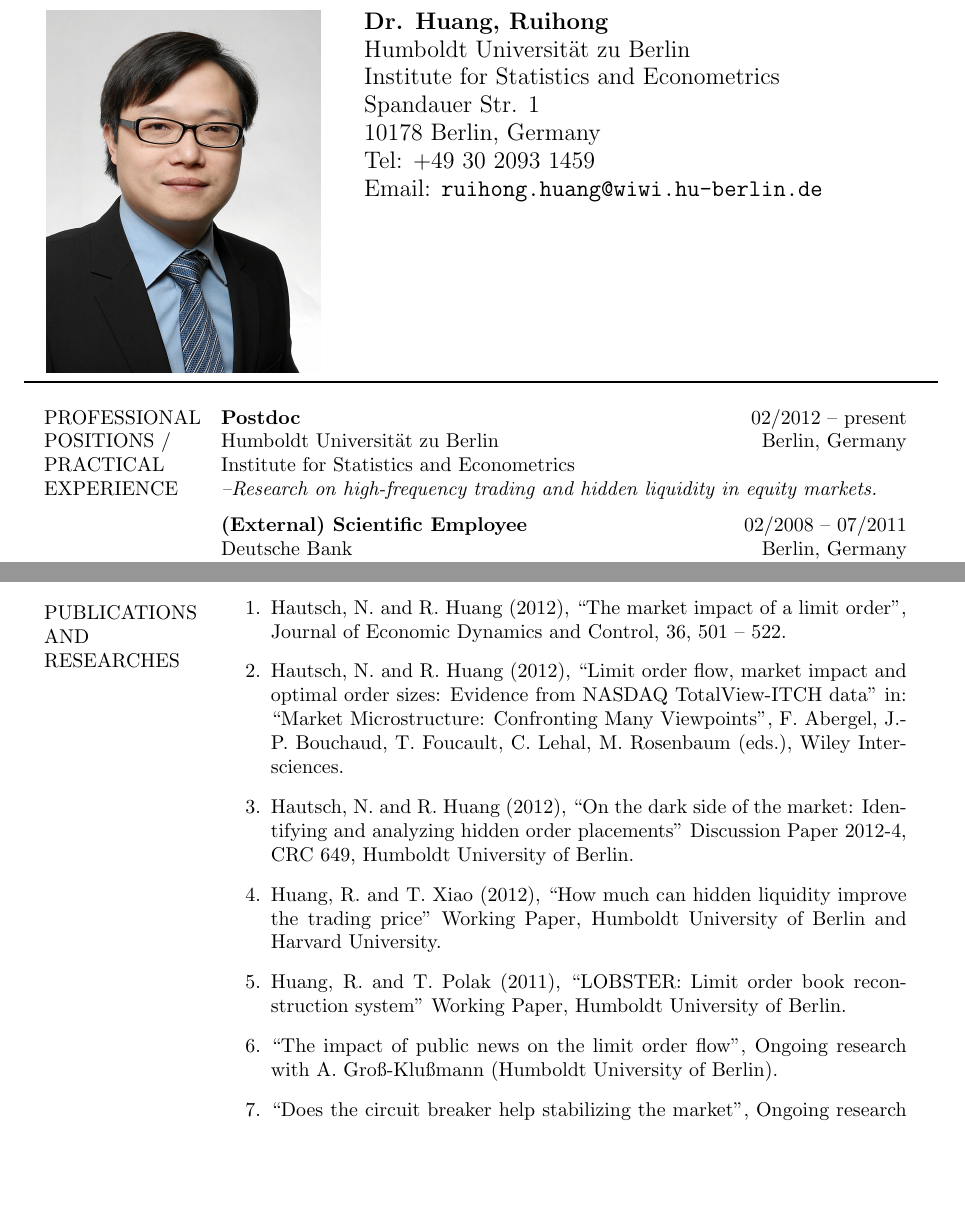
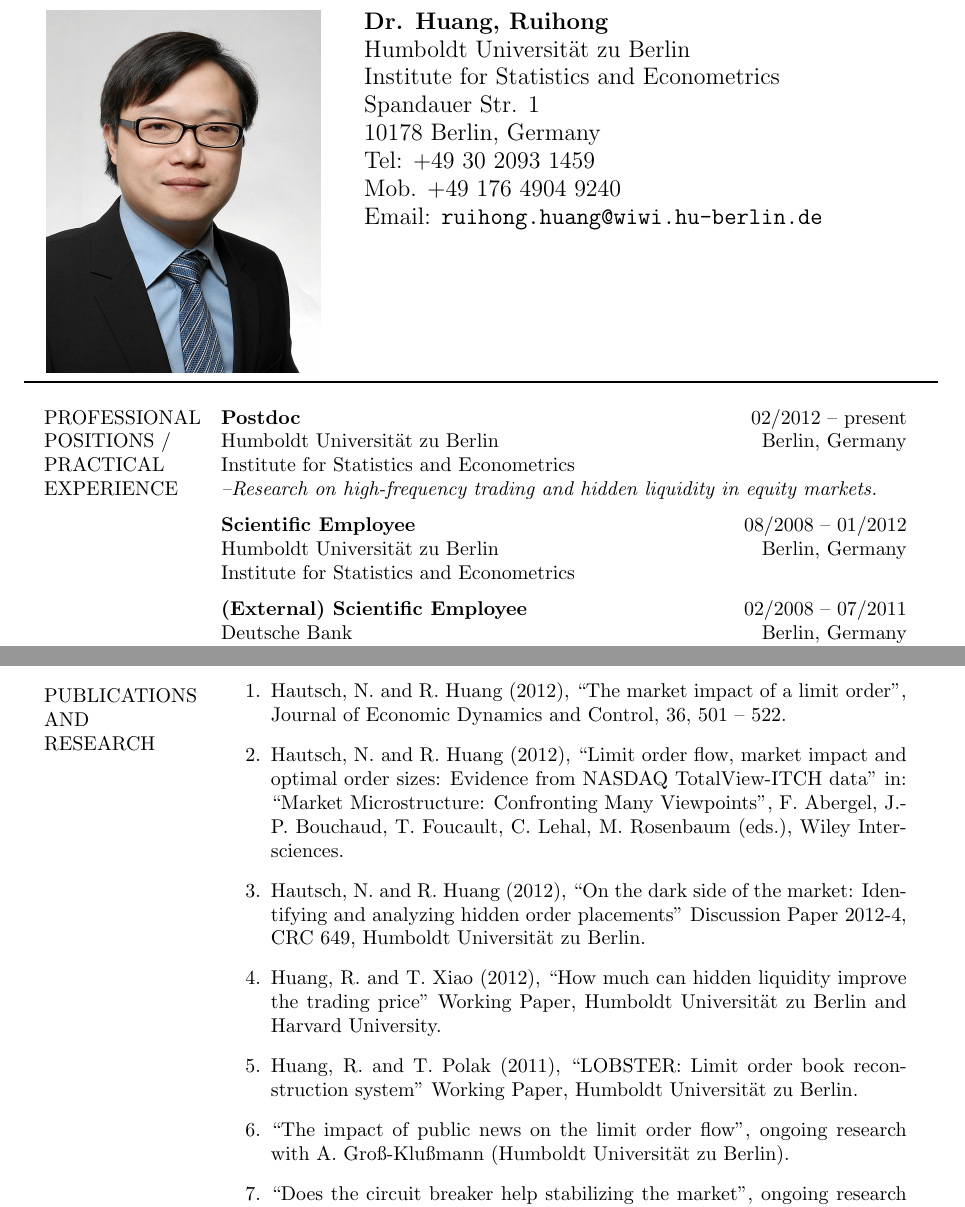
Before and after one commit to rhuang10/CV, a LaTeX CV (Ruihong_Huang_CV.tex): two parts of pages 1 and 2 of 2, joined at a grey line, cut so that both start at the same text, the shorter picture padded with empty space. Compiled offline with pdfLaTeX.

Commit message:
fill Gap in CV

```diff
--- a/Ruihong_Huang_CV.tex
+++ b/Ruihong_Huang_CV.tex
@@ -12,11 +12,11 @@
 \usepackage{url}
 \usepackage{hyperref}
 \usepackage{xtab}
-\usepackage{multirow}
 \usepackage{graphicx}
 \usepackage{array}
 \usepackage{fancyhdr}
 \begin{document}
+\newcommand{\HU}[0]{Humboldt Universit\"at zu Berlin}
 \fancyhf{}
 \renewcommand{\headrulewidth}{0pt}
 \renewcommand{\footrulewidth}{1pt}
@@ -34,6 +34,7 @@ Institute for Statistics and Econometrics  ­\newline
 Spandauer Str. 1  \newline
 10178 Berlin, Germany \newline
 Tel: +49 30 2093 1459 \newline
+Mob. +49 176 4904 9240 \newline
 Email: \verb|ruihong.huang@wiwi.hu-berlin.de| } \\
 \end{tabular}\\
 \rule[5pt]{1\textwidth}{1pt}\par
@@ -42,6 +43,7 @@ Email: \verb|ruihong.huang@wiwi.hu-berlin.de| } \\
 \begin{xtabular}[h]{p{0.15\textwidth}p{0.75\textwidth}}
   PROFESSIONAL\newline POSITIONS / \newline PRACTICAL \newline EXPERIENCE
   & \textbf{Postdoc} \hfill 02/2012 -- present \newline Humboldt Universit\"at zu Berlin \hfill Berlin, Germany\newline Institute for Statistics and Econometrics \newline \emph{--Research on high-frequency trading and hidden liquidity in equity markets.} \\
+  & \textbf{Scientific Employee} \hfill 08/2008 -- 01/2012 \newline Humboldt Universit\"at zu Berlin \hfill Berlin, Germany\newline Institute for Statistics and Econometrics \\
   & \textbf{(External) Scientific Employee} \hfill 02/2008 -- 07/2011 \newline Deutsche Bank \hfill Berlin, Germany\newline Quantitative Products Laboratory\newline \emph{-- Research on econometric models for the limit order book and the order flow.} \\
   & \textbf{Consultant} \hfill 06/2002 -- 09/2003 \newline Ruling Consulting Co.\hfill Fuzhou, China \newline\emph{-- Advising Chinese mainland enterprises on the IPO procedure in the Hong Kong Exchanges.} \\
   & \textbf{Investment Analyst} \hfill 10/1998 -- 05/2002 \newline Hydro-Power Exploitation Co.\hfill Quanzhou, China \newline\emph{--Evaluating state’s investment in the hydro-power industry.} \newline\\
@@ -64,18 +66,18 @@ EDUCATIONS
     Math Software& Matlab, R        & 7 \\ \hline
   \end{tabular} \\
   &\\
-  PUBLICATIONS\newline AND \newline RESEARCHES
+  PUBLICATIONS\newline AND \newline RESEARCH
   &\vspace{-20pt}
   \begin{enumerate}
     \item Hautsch, N. and R. Huang (2012), ``The market impact of a limit order'', Journal of Economic Dynamics and Control, 36, 501 – 522.
     \item  Hautsch, N. and R. Huang (2012), ``Limit order flow, market impact and optimal order sizes: Evidence from NASDAQ TotalView-ITCH data'' in: ``Market Microstructure: Confronting Many Viewpoints'', F. Abergel, J.-P. Bouchaud, T. Foucault, C. Lehal, M. Rosenbaum (eds.), Wiley Intersciences.
-    \item Hautsch, N. and R. Huang (2012), ``On the dark side of the market: Identifying and analyzing hidden order placements'' Discussion Paper 2012-4, CRC 649, Humboldt University of Berlin.
-    \item  Huang, R. and T. Xiao (2012), ``How much can hidden liquidity improve the trading price'' Working Paper, Humboldt University of Berlin and Harvard University.
-    \item Huang, R. and T. Polak (2011), ``LOBSTER: Limit order book reconstruction system'' Working Paper, Humboldt University of Berlin.
-    \item ``The impact of public news on the limit order flow'', Ongoing research with A. Gro\ss-Klu{\ss}mann (Humboldt University of Berlin).
-    \item ``Does the circuit breaker help stabilizing the market'', Ongoing research with N. Hautsch (Humboldt University of Berlin).
-    \item ``Does the hidden liquidity harm the price discovery'', Ongoing research with H. Zhu (MIT).
-    \item ``Reinforcement learning on the optimal trading strategy with limit order books'', Ongoing research with Y. Sun (Technical University of Berlin).
+    \item Hautsch, N. and R. Huang (2012), ``On the dark side of the market: Identifying and analyzing hidden order placements'' Discussion Paper 2012-4, CRC 649, \HU.
+    \item  Huang, R. and T. Xiao (2012), ``How much can hidden liquidity improve the trading price'' Working Paper, \HU\ and Harvard University.
+    \item Huang, R. and T. Polak (2011), ``LOBSTER: Limit order book reconstruction system'' Working Paper, \HU.
+    \item ``The impact of public news on the limit order flow'', ongoing research with A. Gro\ss-Klu{\ss}mann (\HU).
+    \item ``Does the circuit breaker help stabilizing the market'', ongoing research with N. Hautsch (\HU).
+    \item ``Does the hidden liquidity harm the price discovery'', ongoing research with H. Zhu (MIT).
+    \item ``Reinforcement learning on the optimal trading strategy with limit order books'', ongoing research with Y. Sun (Technical University of Berlin).
   \end{enumerate}\\
   TEACHING&\vspace{-20pt}\begin{enumerate}
     \item Advanced Econometrics, 2012
```
Also changed, not shown: Ruihong_Huang_CV.pdf, 1 other file.
